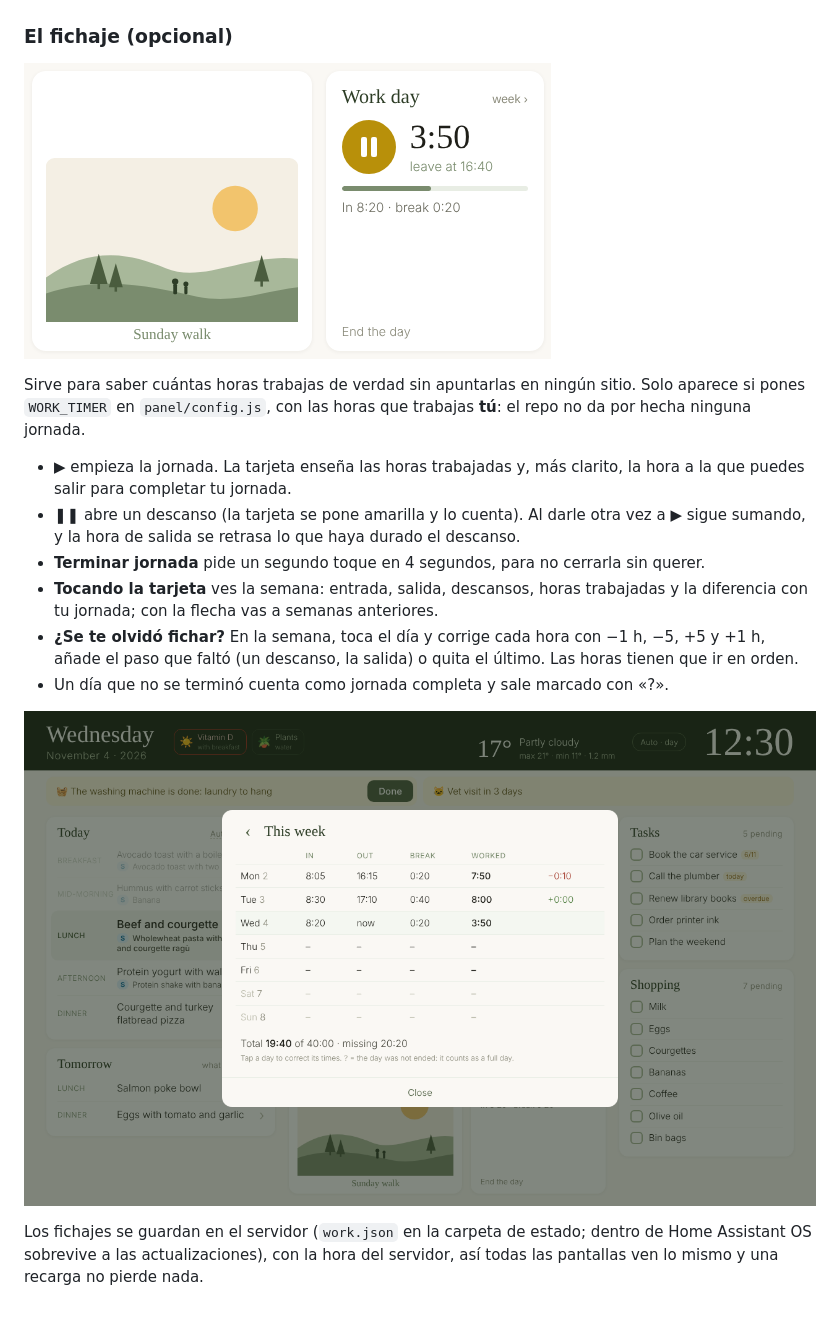
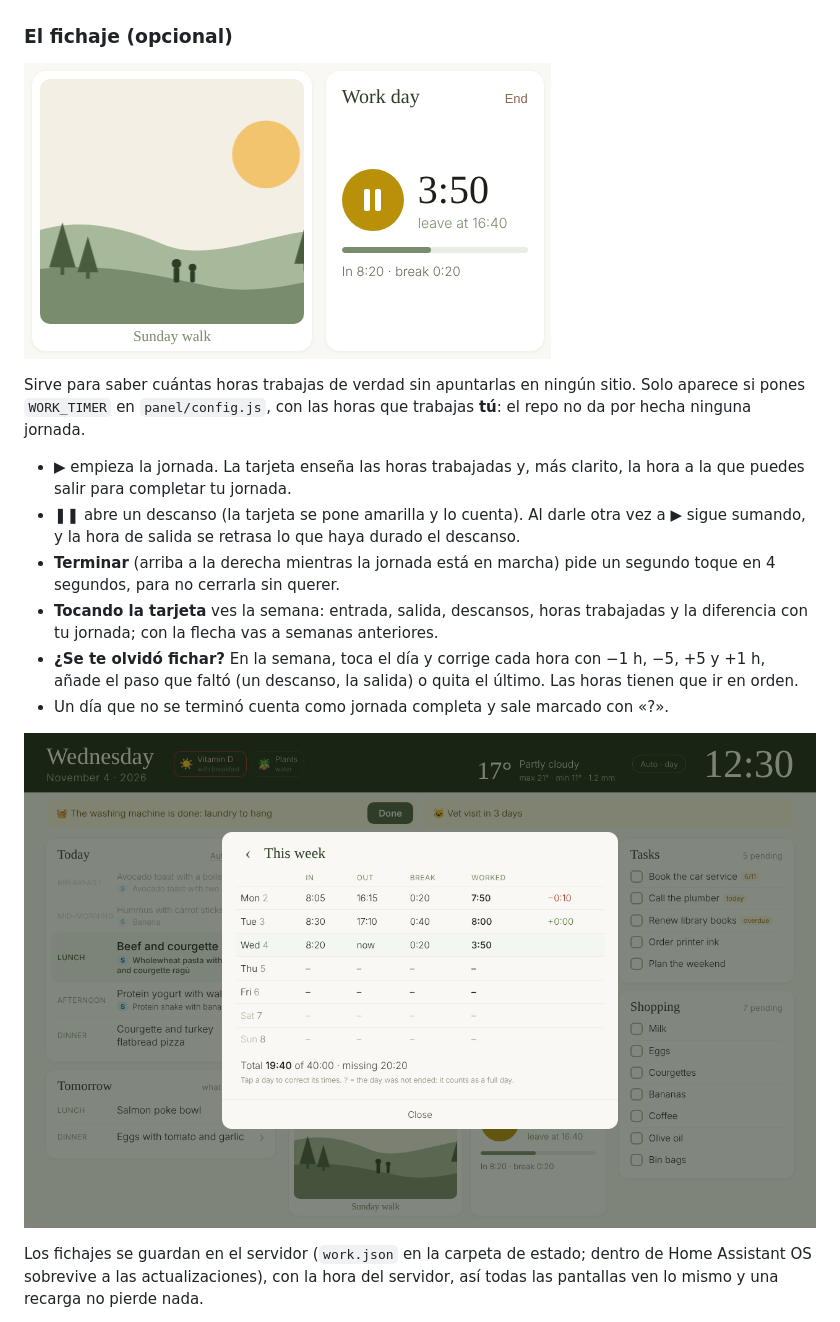
Before and after one commit to lapencadev/old-tablet-dashboard, a Markdown page: docs/es/guia.md, the part around the change. GitHub-like rendering; pictures changed too: docs/img/work-timer.png, docs/img/work-week.png.

```diff
--- a/docs/es/guia.md
+++ b/docs/es/guia.md
@@ -131,7 +131,7 @@ Sirve para saber cuántas horas trabajas de verdad sin apuntarlas en ningún sit
 
 - **▶** empieza la jornada. La tarjeta enseña las horas trabajadas y, más clarito, la hora a la que puedes salir para completar tu jornada.
 - **❚❚** abre un descanso (la tarjeta se pone amarilla y lo cuenta). Al darle otra vez a **▶** sigue sumando, y la hora de salida se retrasa lo que haya durado el descanso.
-- **Terminar jornada** pide un segundo toque en 4 segundos, para no cerrarla sin querer.
+- **Terminar** (arriba a la derecha mientras la jornada está en marcha) pide un segundo toque en 4 segundos, para no cerrarla sin querer.
 - **Tocando la tarjeta** ves la semana: entrada, salida, descansos, horas trabajadas y la diferencia con tu jornada; con la flecha vas a semanas anteriores.
 - **¿Se te olvidó fichar?** En la semana, toca el día y corrige cada hora con −1 h, −5, +5 y +1 h, añade el paso que faltó (un descanso, la salida) o quita el último. Las horas tienen que ir en orden.
 - Un día que no se terminó cuenta como jornada completa y sale marcado con «?».
```
Also changed, not shown: docs/guide.md (+1 -1 lines), docs/img/calendar-month.png, docs/img/panel-en.png, docs/img/panel-es.png, 3 other files.
